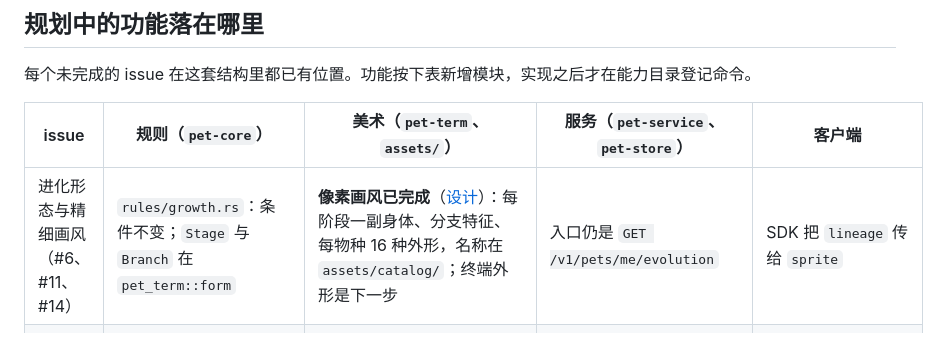
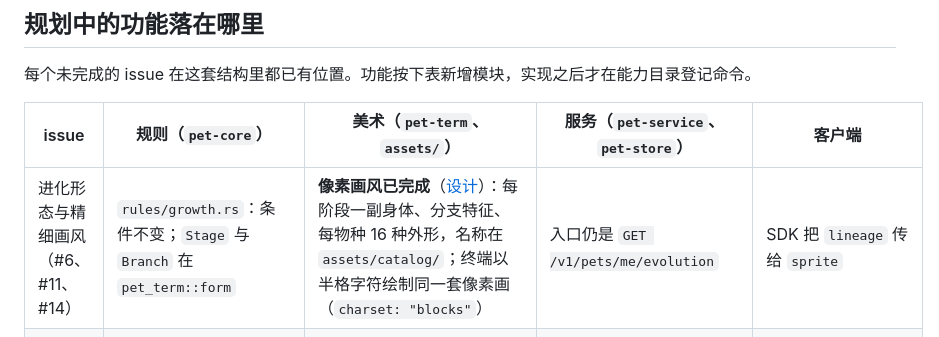
Before and after one commit to VOD-Studio/kodama, a Markdown page: docs/architecture.zh-CN.md, the part around the change. Drawn GitHub-style.

```diff
--- a/docs/architecture.zh-CN.md
+++ b/docs/architecture.zh-CN.md
@@ -237,7 +237,7 @@ CAPABILITIES（pet-core::caps）────────────────
 
 | issue | 规则（`pet-core`） | 美术（`pet-term`、`assets/`） | 服务（`pet-service`、`pet-store`） | 客户端 |
 |---|---|---|---|---|
-| 进化形态与精细画风（#6、#11、#14） | `rules/growth.rs`：条件不变；`Stage` 与 `Branch` 在 `pet_term::form` | **像素画风已完成**（[设计](design/evolution.md)）：每阶段一副身体、分支特征、每物种 16 种外形，名称在 `assets/catalog/`；终端外形是下一步 | 入口仍是 `GET /v1/pets/me/evolution` | SDK 把 `lineage` 传给 `sprite` |
+| 进化形态与精细画风（#6、#11、#14） | `rules/growth.rs`：条件不变；`Stage` 与 `Branch` 在 `pet_term::form` | **像素画风已完成**（[设计](design/evolution.md)）：每阶段一副身体、分支特征、每物种 16 种外形，名称在 `assets/catalog/`；终端以半格字符绘制同一套像素画（`charset: "blocks"`） | 入口仍是 `GET /v1/pets/me/evolution` | SDK 把 `lineage` 传给 `sprite` |
 | #5 规则版本迁移 | `rules/migrate.rs`：显式的 `migrate(pet, from, to)` 与不变量测试 | — | 加载时迁移并持久化；表结构变更以编号迁移放在 `pet-store` | — |
 | #10 账号服务 | — | — | `http.rs` 里的连接池、令牌存储、速率限制；固化存储契约签名 | — |
 | #12 活动与奖励 | `grant`（已有） | — | `routes/activity.rs`：持久收件、去重、世界内上限 | 接入方的连接器发送签名事件 |
```
Also changed, not shown: docs/architecture.md (+1 -1 lines), docs/design/evolution.md (+1 -1 lines).
